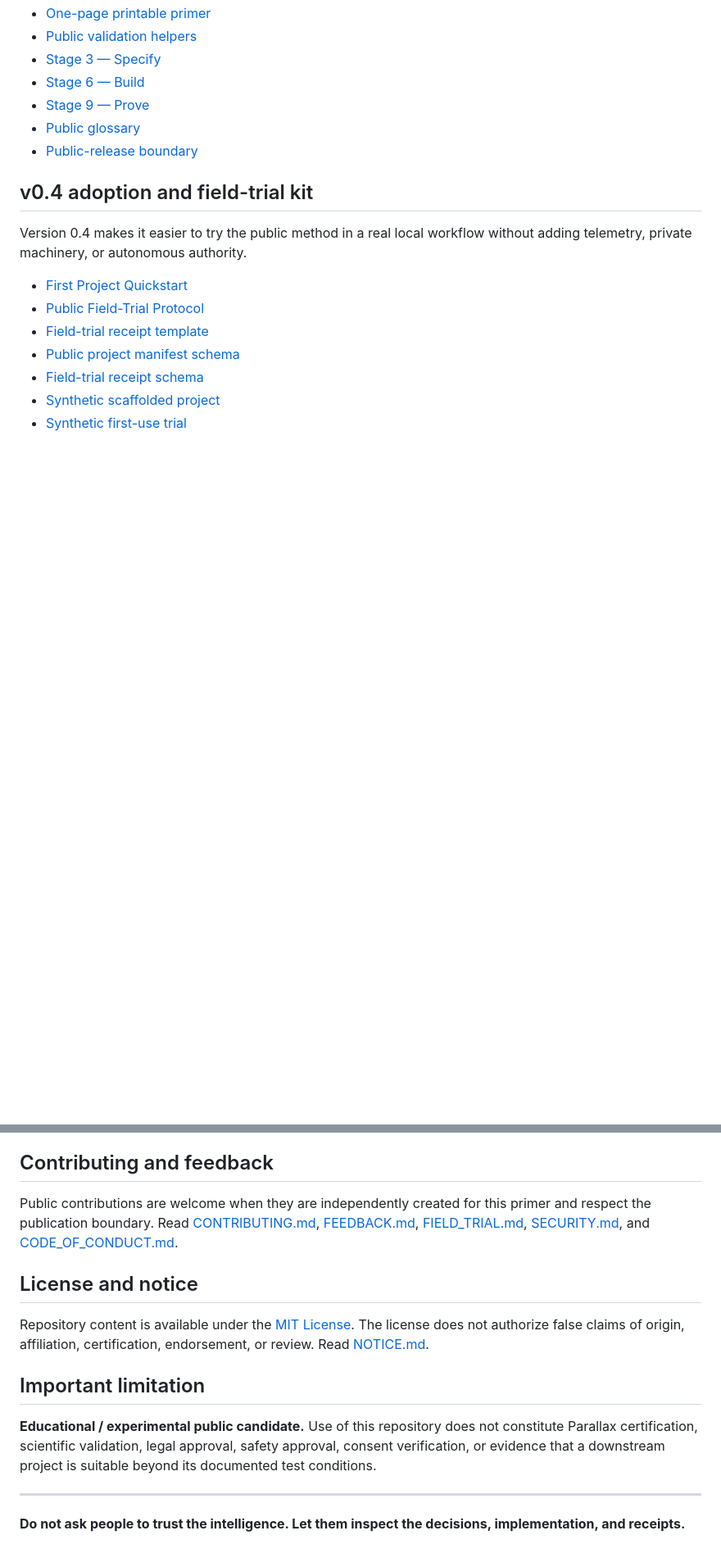
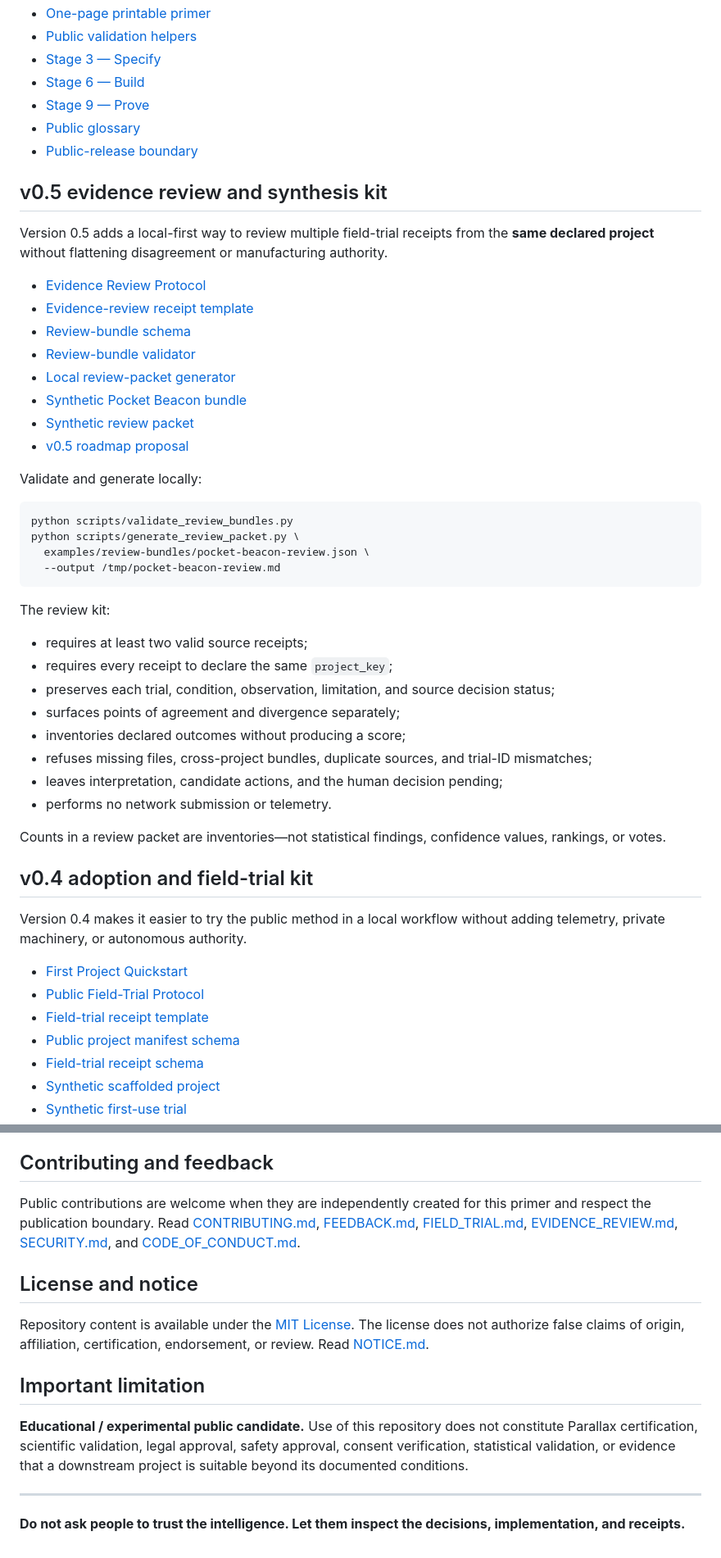
Before and after one commit to MichaelWave369/parallax-369-public-primer, a Markdown page: README.md, 2 parts joined by grey strips. Shown at 82% size. GitHub-like rendering; blank space fills up the shorter version.

````diff
--- a/README.md
+++ b/README.md
@@ -28,9 +29,44 @@ Humans retain authority over scope, risk, acceptance, publication, and release.
 - [Public glossary](GLOSSARY.md)
 - [Public-release boundary](PUBLIC_RELEASE_BOUNDARY.md)
 
+## v0.5 evidence review and synthesis kit
+
+Version 0.5 adds a local-first way to review multiple field-trial receipts from the **same declared project** without flattening disagreement or manufacturing authority.
+
+- [Evidence Review Protocol](EVIDENCE_REVIEW.md)
+- [Evidence-review receipt template](templates/evidence-review-receipt.md)
+- [Review-bundle schema](schemas/review-bundle.schema.json)
+- [Review-bundle validator](scripts/validate_review_bundles.py)
+- [Local review-packet generator](scripts/generate_review_packet.py)
+- [Synthetic Pocket Beacon bundle](examples/review-bundles/pocket-beacon-review.json)
+- [Synthetic review packet](examples/review-packets/pocket-beacon-review.md)
+- [v0.5 roadmap proposal](https://github.com/MichaelWave369/parallax-369-public-primer/issues/7)
+
+Validate and generate locally:
+
+```bash
+python scripts/validate_review_bundles.py
+python scripts/generate_review_packet.py \
+  examples/review-bundles/pocket-beacon-review.json \
+  --output /tmp/pocket-beacon-review.md
+```
+
+The review kit:
+
+- requires at least two valid source receipts;
+- requires every receipt to declare the same `project_key`;
+- preserves each trial, condition, observation, limitation, and source decision status;
+- surfaces points of agreement and divergence separately;
+- inventories declared outcomes without producing a score;
+- refuses missing files, cross-project bundles, duplicate sources, and trial-ID mismatches;
+- leaves interpretation, candidate actions, and the human decision pending;
+- performs no network submission or telemetry.
+
+Counts in a review packet are inventories—not statistical findings, confidence values, rankings, or votes.
+
 ## v0.4 adoption and field-trial kit
 
-Version 0.4 makes it easier to try the public method in a real local workflow without adding telemetry, private machinery, or autonomous authority.
+Version 0.4 makes it easier to try the public method in a local workflow without adding telemetry, private machinery, or autonomous authority.
 
 - [First Project Quickstart](QUICKSTART.md)
 - [Public Field-Trial Protocol](FIELD_TRIAL.md)
@@ -159,7 +189,7 @@ Downstream projects should read [COMPATIBILITY_AND_VERSIONING.md](COMPATIBILITY_
 
 ## Contributing and feedback
 
-Public contributions are welcome when they are independently created for this primer and respect the publication boundary. Read [CONTRIBUTING.md](CONTRIBUTING.md), [FEEDBACK.md](FEEDBACK.md), [FIELD_TRIAL.md](FIELD_TRIAL.md), [SECURITY.md](SECURITY.md), and [CODE_OF_CONDUCT.md](CODE_OF_CONDUCT.md).
+Public contributions are welcome when they are independently created for this primer and respect the publication boundary. Read [CONTRIBUTING.md](CONTRIBUTING.md), [FEEDBACK.md](FEEDBACK.md), [FIELD_TRIAL.md](FIELD_TRIAL.md), [EVIDENCE_REVIEW.md](EVIDENCE_REVIEW.md), [SECURITY.md](SECURITY.md), and [CODE_OF_CONDUCT.md](CODE_OF_CONDUCT.md).
 
 ## License and notice
 
@@ -167,7 +197,7 @@ Repository content is available under the [MIT License](LICENSE). The license do
 
 ## Important limitation
 
-**Educational / experimental public candidate.** Use of this repository does not constitute Parallax certification, scientific validation, legal approval, safety approval, consent verification, or evidence that a downstream project is suitable beyond its documented test conditions.
+**Educational / experimental public candidate.** Use of this repository does not constitute Parallax certification, scientific validation, legal approval, safety approval, consent verification, statistical validation, or evidence that a downstream project is suitable beyond its documented conditions.
 
 ---
 
````
Also changed, not shown: other parts of README.md (+22 -27 lines).
